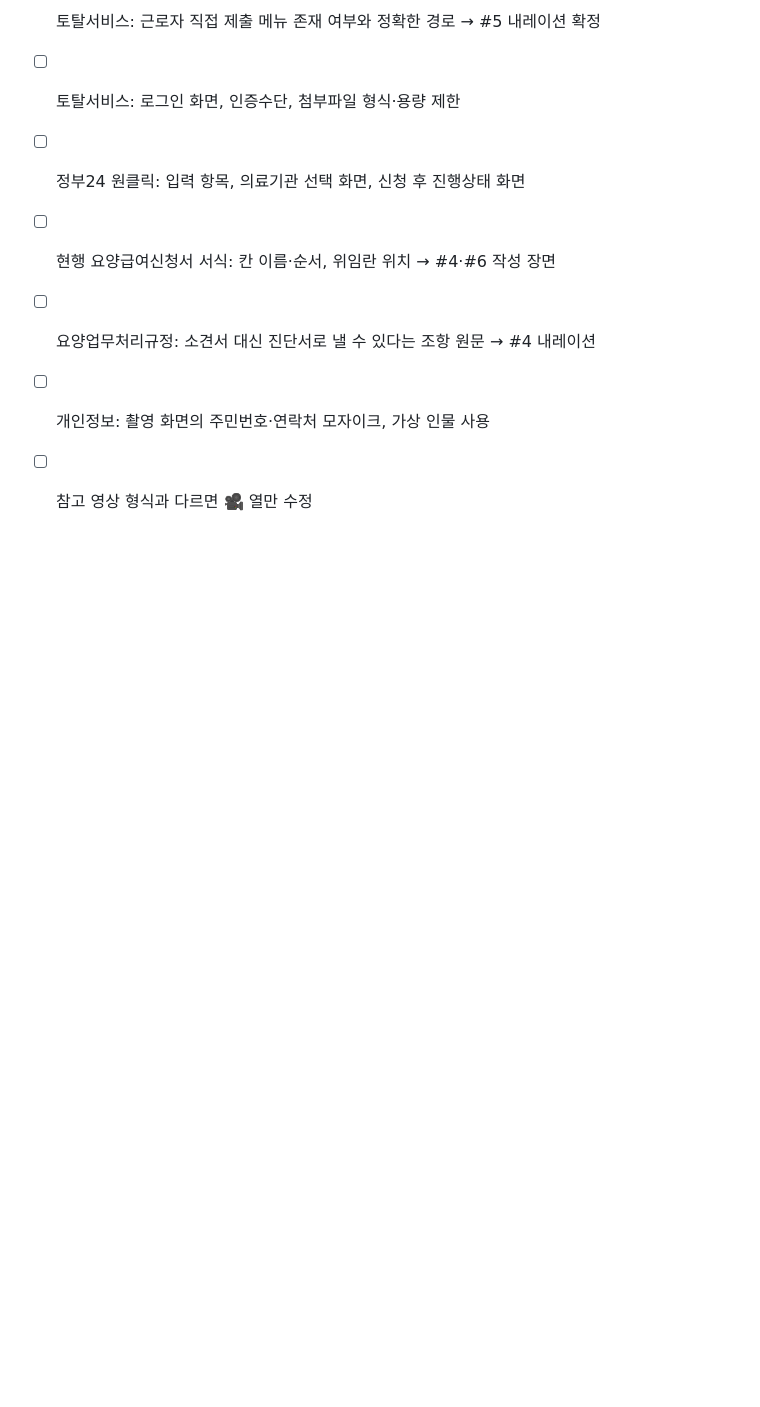
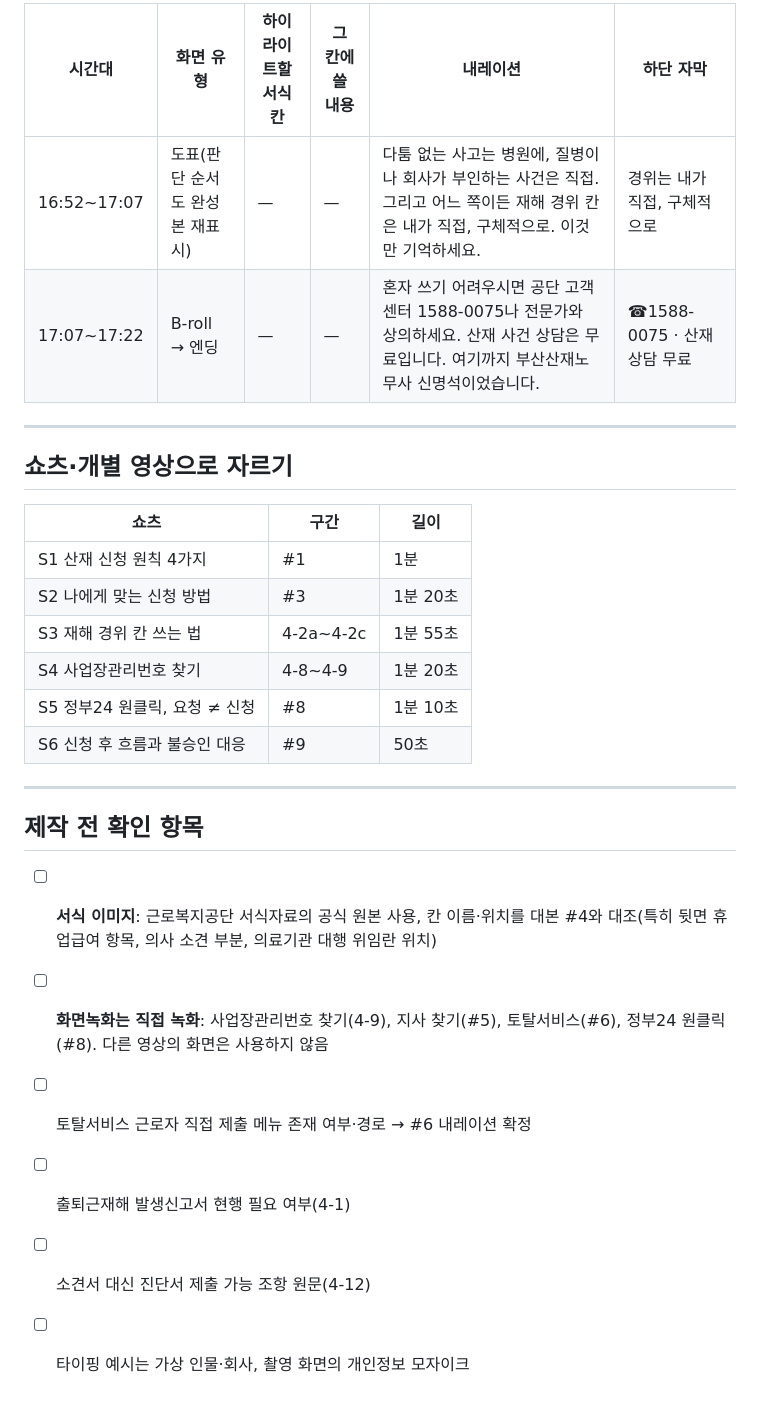
Before and after one commit to busansanjaenomusa/-Repository, a Markdown page: 산재신청_영상대본.md, the part around one of its changes. Rendered like a GitHub page; blank space fills up the shorter version.

```diff
--- a/산재신청_영상대본.md
+++ b/산재신청_영상대본.md
@@ -160,8 +144,29 @@
 
-- [ ] 토탈서비스: 근로자 직접 제출 메뉴 존재 여부와 정확한 경로 → #5 내레이션 확정
-- [ ] 토탈서비스: 로그인 화면, 인증수단, 첨부파일 형식·용량 제한
-- [ ] 정부24 원클릭: 입력 항목, 의료기관 선택 화면, 신청 후 진행상태 화면
-- [ ] 현행 요양급여신청서 서식: 칸 이름·순서, 위임란 위치 → #4·#6 작성 장면
-- [ ] 요양업무처리규정: 소견서 대신 진단서로 낼 수 있다는 조항 원문 → #4 내레이션
-- [ ] 개인정보: 촬영 화면의 주민번호·연락처 모자이크, 가상 인물 사용
-- [ ] 참고 영상 형식과 다르면 🎥 열만 수정
+| 시간대 | 화면 유형 | 하이라이트할 서식 칸 | 그 칸에 쓸 내용 | 내레이션 | 하단 자막 |
+|---|---|---|---|---|---|
+| 16:52~17:07 | 도표(판단 순서도 완성본 재표시) | — | — | 다툼 없는 사고는 병원에, 질병이나 회사가 부인하는 사건은 직접. 그리고 어느 쪽이든 재해 경위 칸은 내가 직접, 구체적으로. 이것만 기억하세요. | 경위는 내가 직접, 구체적으로 |
+| 17:07~17:22 | B-roll → 엔딩 | — | — | 혼자 쓰기 어려우시면 공단 고객센터 1588-0075나 전문가와 상의하세요. 산재 사건 상담은 무료입니다. 여기까지 부산산재노무사 신명석이었습니다. | ☎1588-0075 · 산재 상담 무료 |
+
+---
+
+## 쇼츠·개별 영상으로 자르기
+
+| 쇼츠 | 구간 | 길이 |
+|---|---|---|
+| S1 산재 신청 원칙 4가지 | #1 | 1분 |
+| S2 나에게 맞는 신청 방법 | #3 | 1분 20초 |
+| S3 재해 경위 칸 쓰는 법 | 4-2a~4-2c | 1분 55초 |
+| S4 사업장관리번호 찾기 | 4-8~4-9 | 1분 20초 |
+| S5 정부24 원클릭, 요청 ≠ 신청 | #8 | 1분 10초 |
+| S6 신청 후 흐름과 불승인 대응 | #9 | 50초 |
+
+---
+
+## 제작 전 확인 항목
+
+- [ ] **서식 이미지**: 근로복지공단 서식자료의 공식 원본 사용, 칸 이름·위치를 대본 #4와 대조(특히 뒷면 휴업급여 항목, 의사 소견 부분, 의료기관 대행 위임란 위치)
+- [ ] **화면녹화는 직접 녹화**: 사업장관리번호 찾기(4-9), 지사 찾기(#5), 토탈서비스(#6), 정부24 원클릭(#8). 다른 영상의 화면은 사용하지 않음
+- [ ] 토탈서비스 근로자 직접 제출 메뉴 존재 여부·경로 → #6 내레이션 확정
+- [ ] 출퇴근재해 발생신고서 현행 필요 여부(4-1)
+- [ ] 소견서 대신 진단서 제출 가능 조항 원문(4-12)
+- [ ] 타이핑 예시는 가상 인물·회사, 촬영 화면의 개인정보 모자이크
```
Also changed, not shown: other parts of 산재신청_영상대본.md (+96 -112 lines), 산재신청_절차별_매뉴얼.md (+1 -1 lines).
